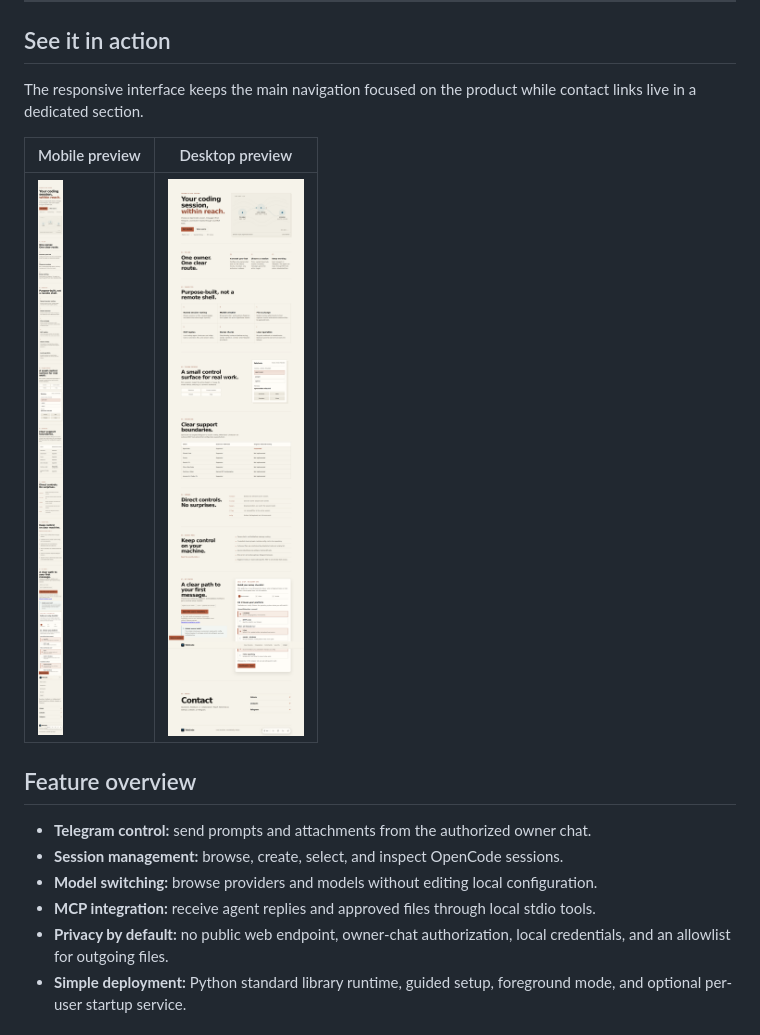
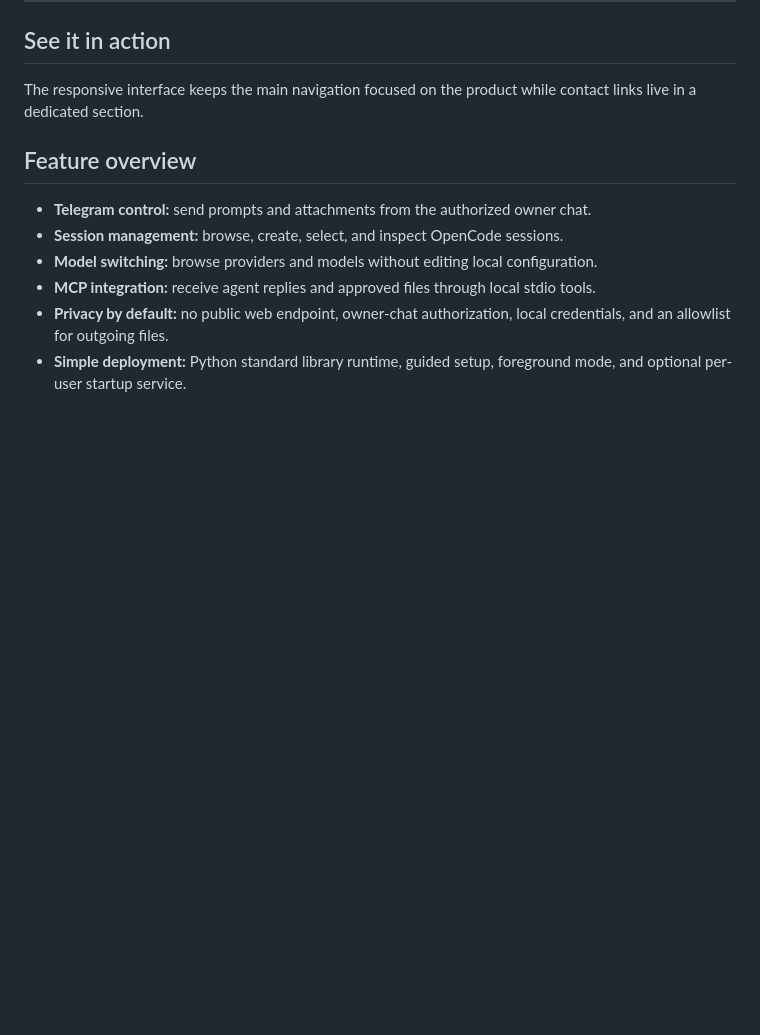
Before and after one commit to Aetherdz/telecode, a Markdown page: README.md, the part around the change. Rendered like a GitHub page; blank space fills up the shorter version.

```diff
--- a/README.md
+++ b/README.md
@@ -26,11 +26,6 @@
 ## See it in action
 
 The responsive interface keeps the main navigation focused on the product while contact links live in a dedicated section.
-
-| Mobile preview | Desktop preview |
-| --- | --- |
-| ![TeleCode mobile preview](docs/screenshots/telecode-mobile.png) | ![TeleCode desktop preview](docs/screenshots/telecode-desktop.png) |
-
 ## Feature overview
 
 - **Telegram control:** send prompts and attachments from the authorized owner chat.
```
